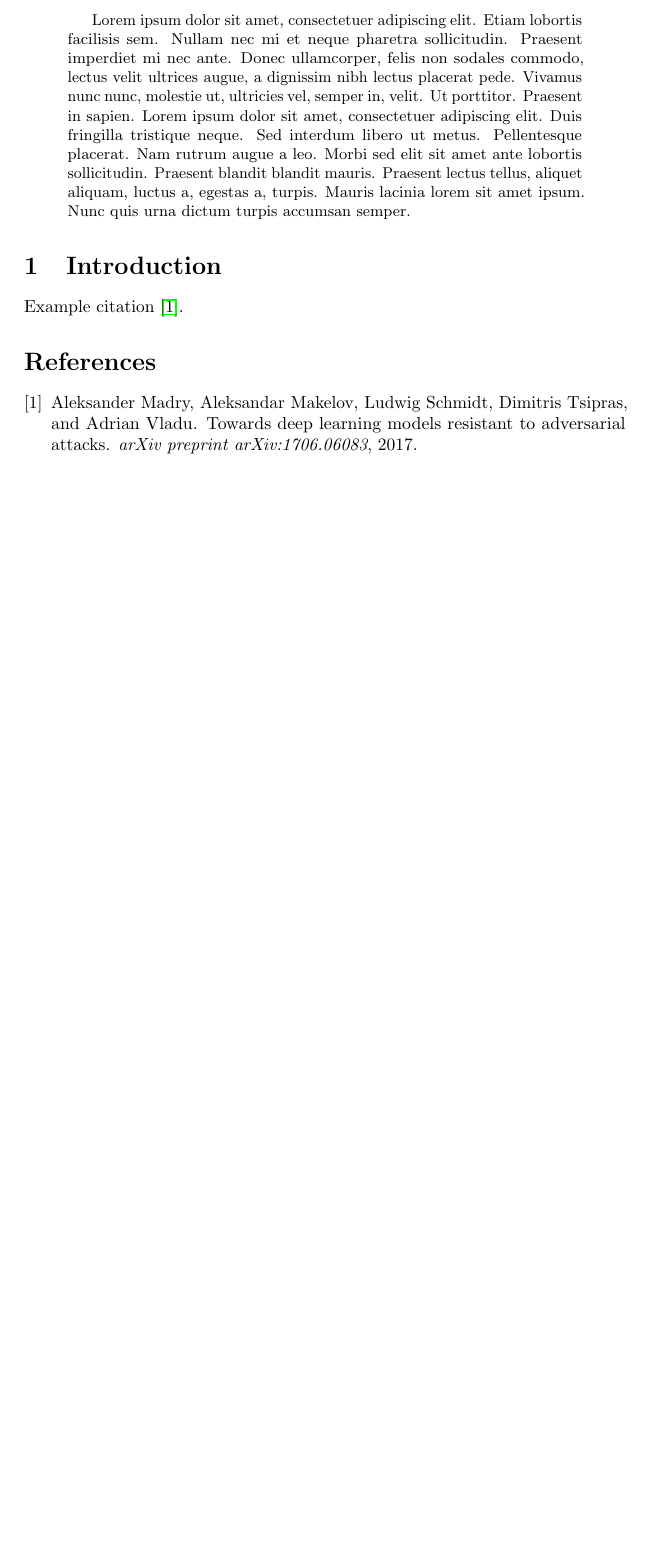
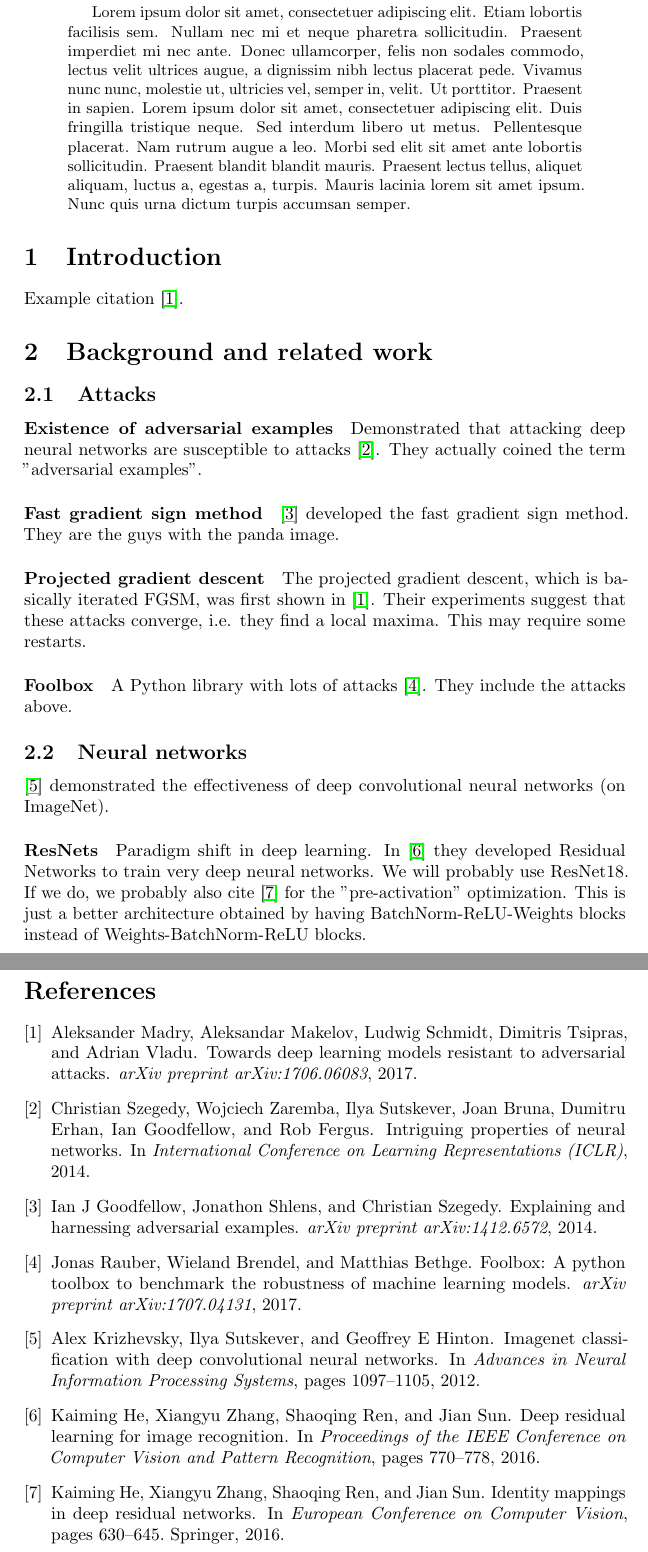
Before and after one commit to matthiasdellago/AdversarialLabelFlips, a LaTeX thesis (Seminar thesis/AdversarialLabelFlips.tex): part of page 2 of 2 before the commit and two parts of pages 2 and 3 of 3 after it, the two joined at a grey line, cut so that both start at the same text, the shorter picture padded with empty space. Compiled offline with pdfLaTeX.

Commit message:
Some references

```diff
--- a/Seminar thesis/AdversarialLabelFlips.tex
+++ b/Seminar thesis/AdversarialLabelFlips.tex
@@ -48,6 +48,30 @@
 \section{Introduction}
 Example citation \cite{madry2017towards}.
 
+
+\section{Background and related work}
+
+\subsection{Attacks}
+\paragraph{Existence of adversarial examples}
+Demonstrated that attacking deep neural networks are susceptible to attacks \cite{Szegedy13}. They actually coined the term "adversarial examples".
+
+\paragraph{Fast gradient sign method}
+\cite{goodfellow2014explaining} developed the fast gradient sign method. They are the guys with the panda image.
+
+\paragraph{Projected gradient descent}
+The projected gradient descent, which is basically iterated FGSM, was first shown in \cite{madry2017towards}. Their experiments suggest that these attacks converge, i.e. they find a local maxima. This may require some restarts.
+
+\paragraph{Foolbox}
+A Python library with lots of attacks \cite{rauber2017foolbox}. They include the attacks above.
+
+\subsection{Neural networks}
+
+\cite{krizhevsky2012imagenet} demonstrated the effectiveness of deep convolutional neural networks (on ImageNet).
+
+\paragraph{ResNets}
+Paradigm shift in deep learning. In \cite{he2016deep} they developed Residual Networks to train very deep neural networks. We will probably use ResNet18. If we do, we probably also cite \cite{he2016identity} for the "pre-activation" optimization. This is just a better architecture obtained by having BatchNorm-ReLU-Weights blocks instead of Weights-BatchNorm-ReLU blocks.
+
+
 \bibliographystyle{unsrt}
 \bibliography{literature}
 
```
Also changed, not shown: Seminar thesis/literature.bib (+7 -0 lines), Presentation of related work/presentation.pdf, Seminar thesis/AdversarialLabelFlips.pdf.
